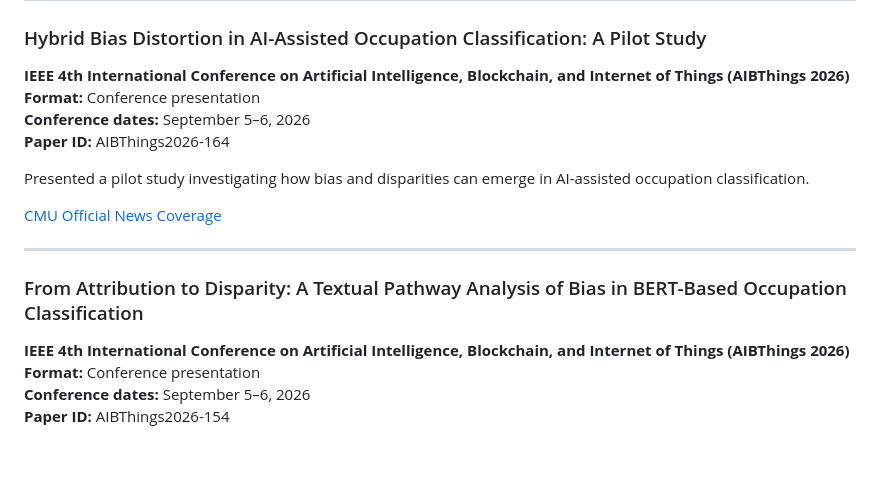
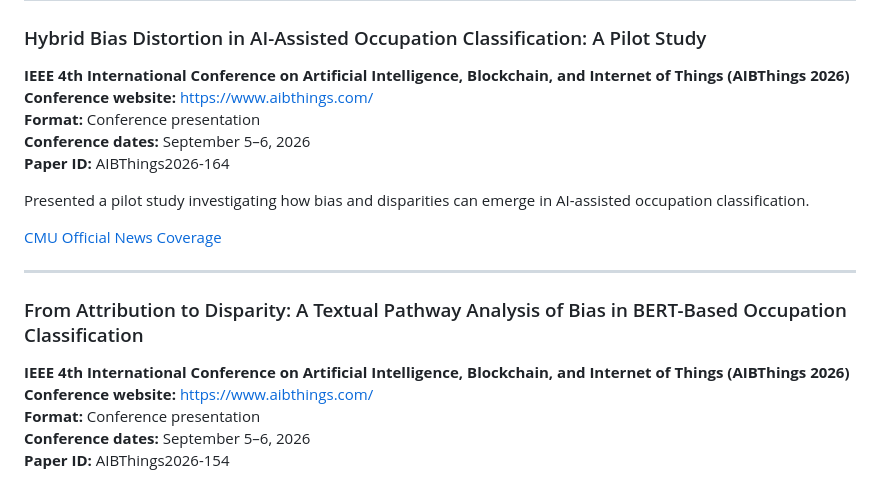
Before and after one commit to HairuFan/hairufan.github.io, a Markdown page: presentations/README.md, the part around the change. GitHub-like rendering; blank space fills up the shorter version.

Commit message:
Add official AIBThings conference website to both 2026 presentations

```diff
--- a/presentations/README.md
+++ b/presentations/README.md
@@ -9,6 +9,7 @@ _Last updated: October 25, 2026_
 ### Hybrid Bias Distortion in AI-Assisted Occupation Classification: A Pilot Study
 
 **IEEE 4th International Conference on Artificial Intelligence, Blockchain, and Internet of Things (AIBThings 2026)**
+**Conference website:** https://www.aibthings.com/
 **Format:** Conference presentation
 **Conference dates:** September 5–6, 2026
 **Paper ID:** AIBThings2026-164
@@ -22,6 +23,7 @@ Presented a pilot study investigating how bias and disparities can emerge in AI-
 ### From Attribution to Disparity: A Textual Pathway Analysis of Bias in BERT-Based Occupation Classification
 
 **IEEE 4th International Conference on Artificial Intelligence, Blockchain, and Internet of Things (AIBThings 2026)**
+**Conference website:** https://www.aibthings.com/
 **Format:** Conference presentation
 **Conference dates:** September 5–6, 2026
 **Paper ID:** AIBThings2026-154
```
